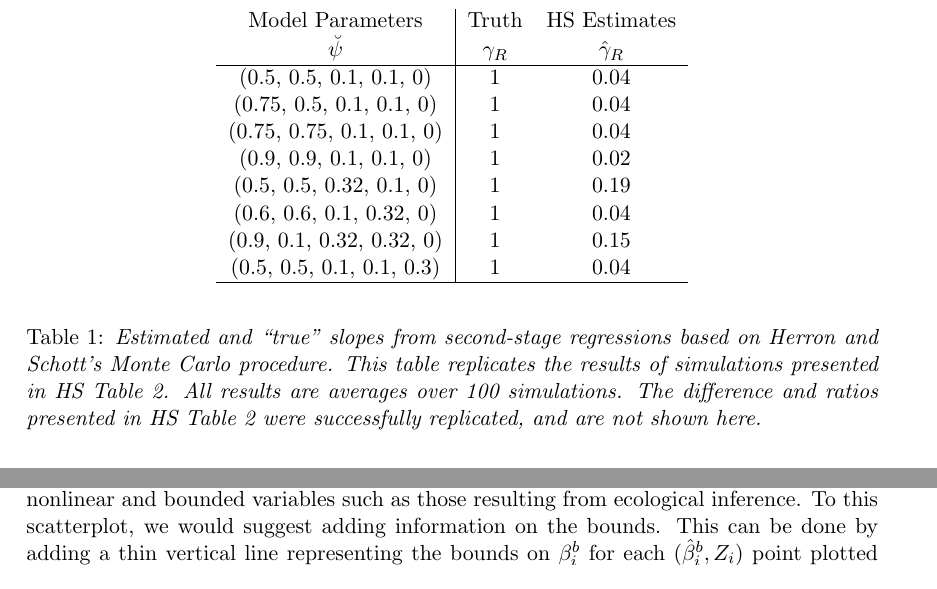
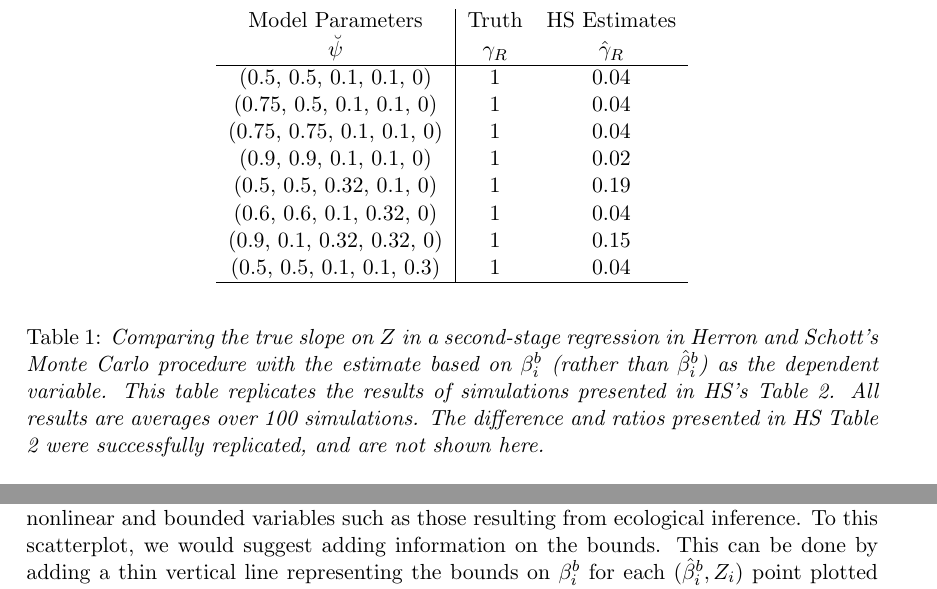
Before and after one commit to iqss-research/ei, a LaTeX document (wds/ss/ss.tex): two parts of pages 5 and 10 of 12, joined at a grey line, cut so that both start at the same text. Compiled offline with LaTeX, dvips and Ghostscript.

Commit message:
minor edits

```diff
--- a/wds/ss/ss.tex
+++ b/wds/ss/ss.tex
@@ -379,10 +379,12 @@ $\breve\psi$  & $\gamma_R$ & $\hat\gamma_R$ \\\hline
 \hline
 \end{tabular}
 \end{center}
-\caption{\em Estimated and ``true'' slopes from
-second-stage regressions based on Herron and Schott's Monte Carlo
-procedure. This table replicates the results of simulations presented in
-HS Table 2.  All results are averages over 100 simulations.
+\caption{\em Comparing the true slope on $Z$ in a
+second-stage regression in Herron and Schott's Monte Carlo
+procedure with the estimate based on $\beta_i^b$
+(rather than $\hat\beta_i^b$) as the dependent variable.
+This table replicates the results of simulations presented in
+HS's Table 2.  All results are averages over 100 simulations.
 The difference and ratios presented in HS Table 2 were
 successfully replicated, and are not shown here.}
 \end{table}
```
